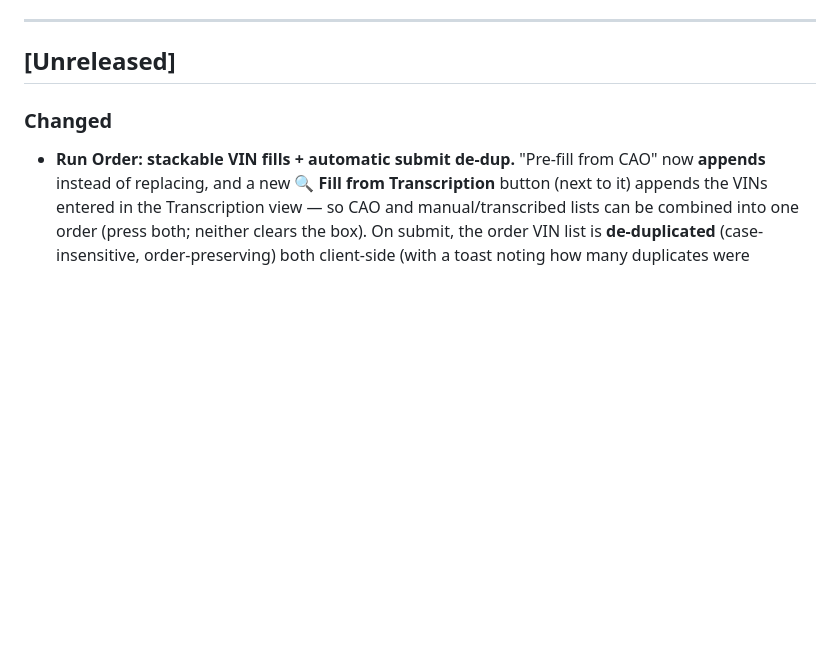
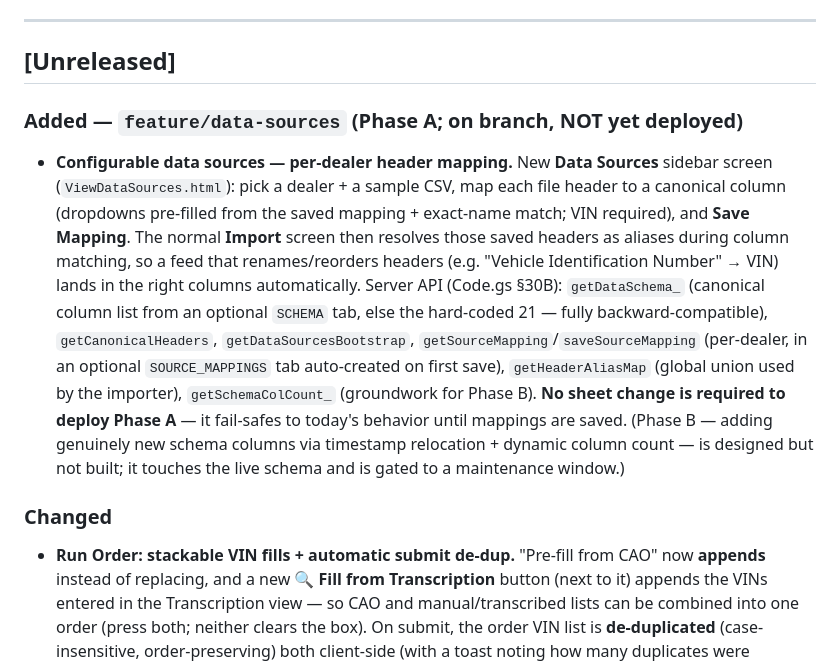
Before and after one commit to Silver-Fox-Marketing-STL/GAS-OPS-V2, a Markdown page: CHANGELOG.md, the part around the change. GitHub-like rendering; blank space fills up the shorter version.

Commit message:
docs(datasources): changelog entry for Phase A (header mapping)
Co-Authored-By: Claude Opus 4.8 <noreply@anthropic.com>

```diff
--- a/CHANGELOG.md
+++ b/CHANGELOG.md
@@ -9,6 +9,9 @@ Commit messages follow [Conventional Commits](https://www.conventionalcommits.or
 ---
 
 ## [Unreleased]
+
+### Added — `feature/data-sources` (Phase A; on branch, NOT yet deployed)
+- **Configurable data sources — per-dealer header mapping.** New **Data Sources** sidebar screen (`ViewDataSources.html`): pick a dealer + a sample CSV, map each file header to a canonical column (dropdowns pre-filled from the saved mapping + exact-name match; VIN required), and **Save Mapping**. The normal **Import** screen then resolves those saved headers as aliases during column matching, so a feed that renames/reorders headers (e.g. "Vehicle Identification Number" → VIN) lands in the right columns automatically. Server API (Code.gs §30B): `getDataSchema_` (canonical column list from an optional `SCHEMA` tab, else the hard-coded 21 — fully backward-compatible), `getCanonicalHeaders`, `getDataSourcesBootstrap`, `getSourceMapping`/`saveSourceMapping` (per-dealer, in an optional `SOURCE_MAPPINGS` tab auto-created on first save), `getHeaderAliasMap` (global union used by the importer), `getSchemaColCount_` (groundwork for Phase B). **No sheet change is required to deploy Phase A** — it fail-safes to today's behavior until mappings are saved. (Phase B — adding genuinely new schema columns via timestamp relocation + dynamic column count — is designed but not built; it touches the live schema and is gated to a maintenance window.)
 
 ### Changed
 - **Run Order: stackable VIN fills + automatic submit de-dup.** "Pre-fill from CAO" now **appends** instead of replacing, and a new **🔍 Fill from Transcription** button (next to it) appends the VINs entered in the Transcription view — so CAO and manual/transcribed lists can be combined into one order (press both; neither clears the box). On submit, the order VIN list is **de-duplicated** (case-insensitive, order-preserving) both client-side (with a toast noting how many duplicates were dropped) and server-side in `pasteVinsAndRun` (guarantees it regardless of entry path), so a VIN can never be ordered twice. Transcription tab moved up the sidebar to sit just under Run Order.
```
